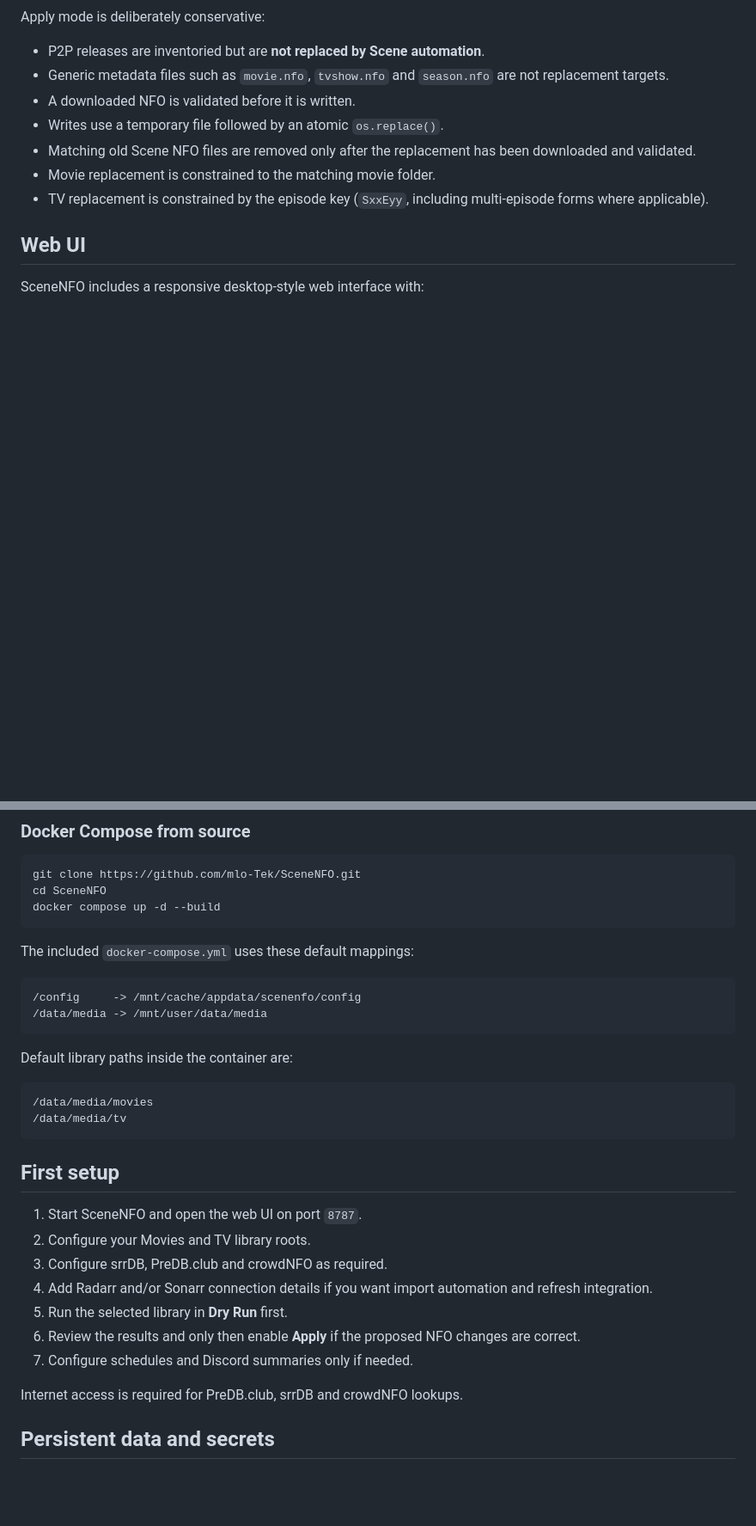
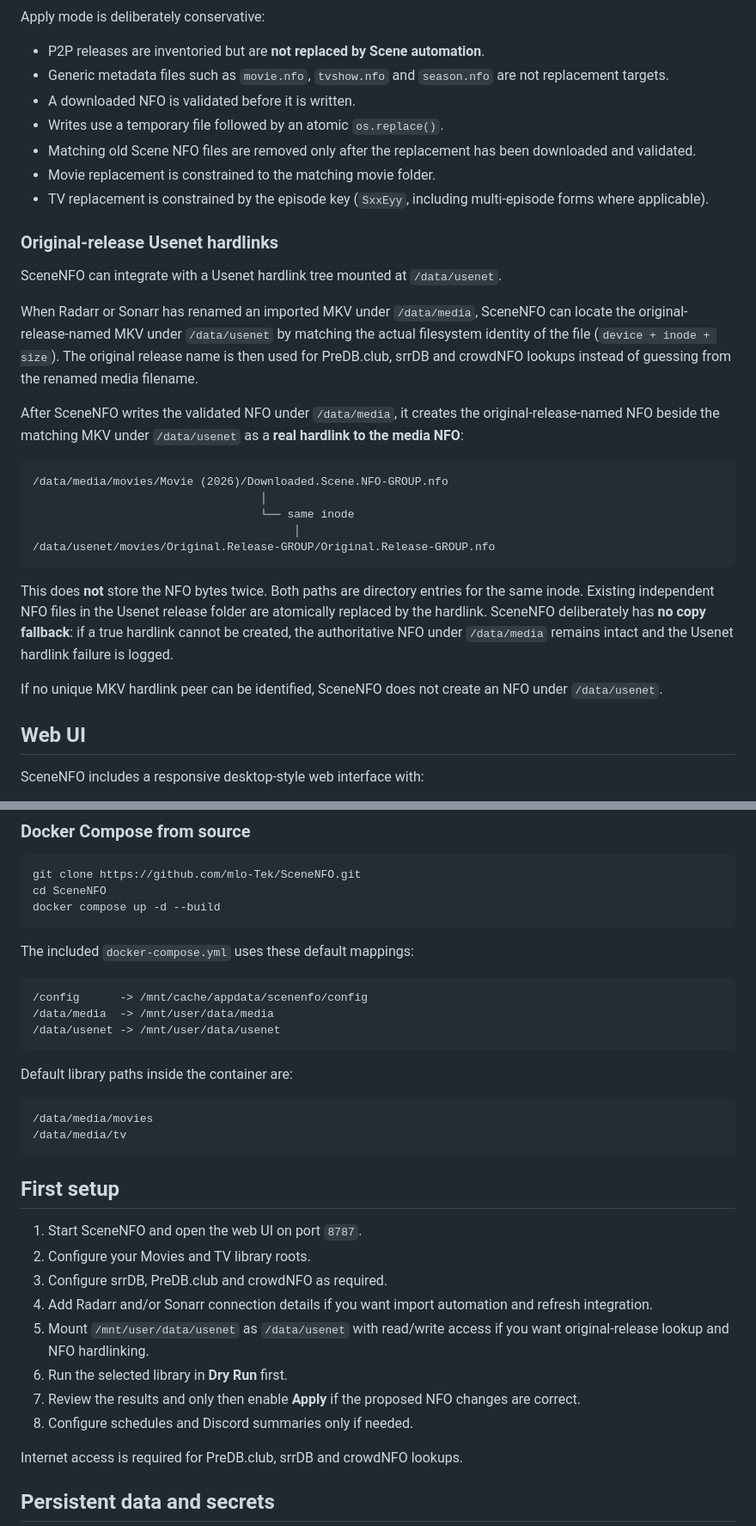
Before and after one commit to mlo-Tek/SceneNFO, a Markdown page: README.md, 2 parts joined by grey strips. Shown at 86% size. Rendered like a GitHub page; blank space fills up the shorter version.

Commit message:
Document Usenet NFO hardlinks

````diff
--- a/README.md
+++ b/README.md
@@ -67,6 +67,26 @@ Apply mode is deliberately conservative:
 - Matching old Scene NFO files are removed only after the replacement has been downloaded and validated.
 - Movie replacement is constrained to the matching movie folder.
 - TV replacement is constrained by the episode key (`SxxEyy`, including multi-episode forms where applicable).
+
+### Original-release Usenet hardlinks
+
+SceneNFO can integrate with a Usenet hardlink tree mounted at `/data/usenet`.
+
+When Radarr or Sonarr has renamed an imported MKV under `/data/media`, SceneNFO can locate the original-release-named MKV under `/data/usenet` by matching the actual filesystem identity of the file (`device + inode + size`). The original release name is then used for PreDB.club, srrDB and crowdNFO lookups instead of guessing from the renamed media filename.
+
+After SceneNFO writes the validated NFO under `/data/media`, it creates the original-release-named NFO beside the matching MKV under `/data/usenet` as a **real hardlink to the media NFO**:
+
+```text
+/data/media/movies/Movie (2026)/Downloaded.Scene.NFO-GROUP.nfo
+                                  │
+                                  └── same inode
+                                       │
+/data/usenet/movies/Original.Release-GROUP/Original.Release-GROUP.nfo
+```
+
+This does **not** store the NFO bytes twice. Both paths are directory entries for the same inode. Existing independent NFO files in the Usenet release folder are atomically replaced by the hardlink. SceneNFO deliberately has **no copy fallback**: if a true hardlink cannot be created, the authoritative NFO under `/data/media` remains intact and the Usenet hardlink failure is logged.
+
+If no unique MKV hardlink peer can be identified, SceneNFO does not create an NFO under `/data/usenet`.
 
 ## Web UI
 
@@ -211,8 +233,9 @@ docker compose up -d --build
 The included `docker-compose.yml` uses these default mappings:
 
 ```text
-/config     -> /mnt/cache/appdata/scenenfo/config
-/data/media -> /mnt/user/data/media
+/config      -> /mnt/cache/appdata/scenenfo/config
+/data/media  -> /mnt/user/data/media
+/data/usenet -> /mnt/user/data/usenet
 ```
 
 Default library paths inside the container are:
@@ -228,9 +251,10 @@ Default library paths inside the container are:
 2. Configure your Movies and TV library roots.
 3. Configure srrDB, PreDB.club and crowdNFO as required.
 4. Add Radarr and/or Sonarr connection details if you want import automation and refresh integration.
-5. Run the selected library in **Dry Run** first.
-6. Review the results and only then enable **Apply** if the proposed NFO changes are correct.
-7. Configure schedules and Discord summaries only if needed.
+5. Mount `/mnt/user/data/usenet` as `/data/usenet` with read/write access if you want original-release lookup and NFO hardlinking.
+6. Run the selected library in **Dry Run** first.
+7. Review the results and only then enable **Apply** if the proposed NFO changes are correct.
+8. Configure schedules and Discord summaries only if needed.
 
 Internet access is required for PreDB.club, srrDB and crowdNFO lookups.
 
````
Also changed, not shown: other parts of README.md (+4 -2 lines).
